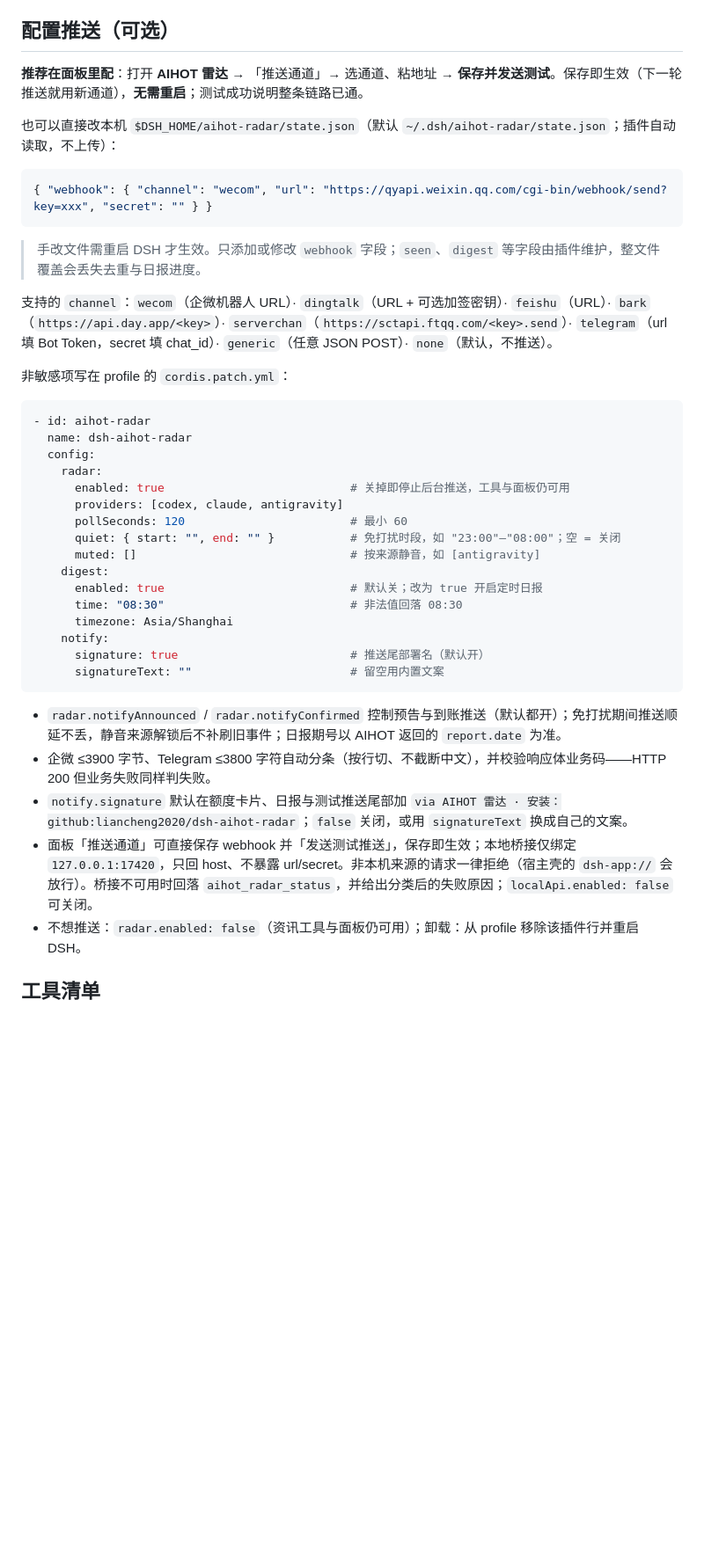
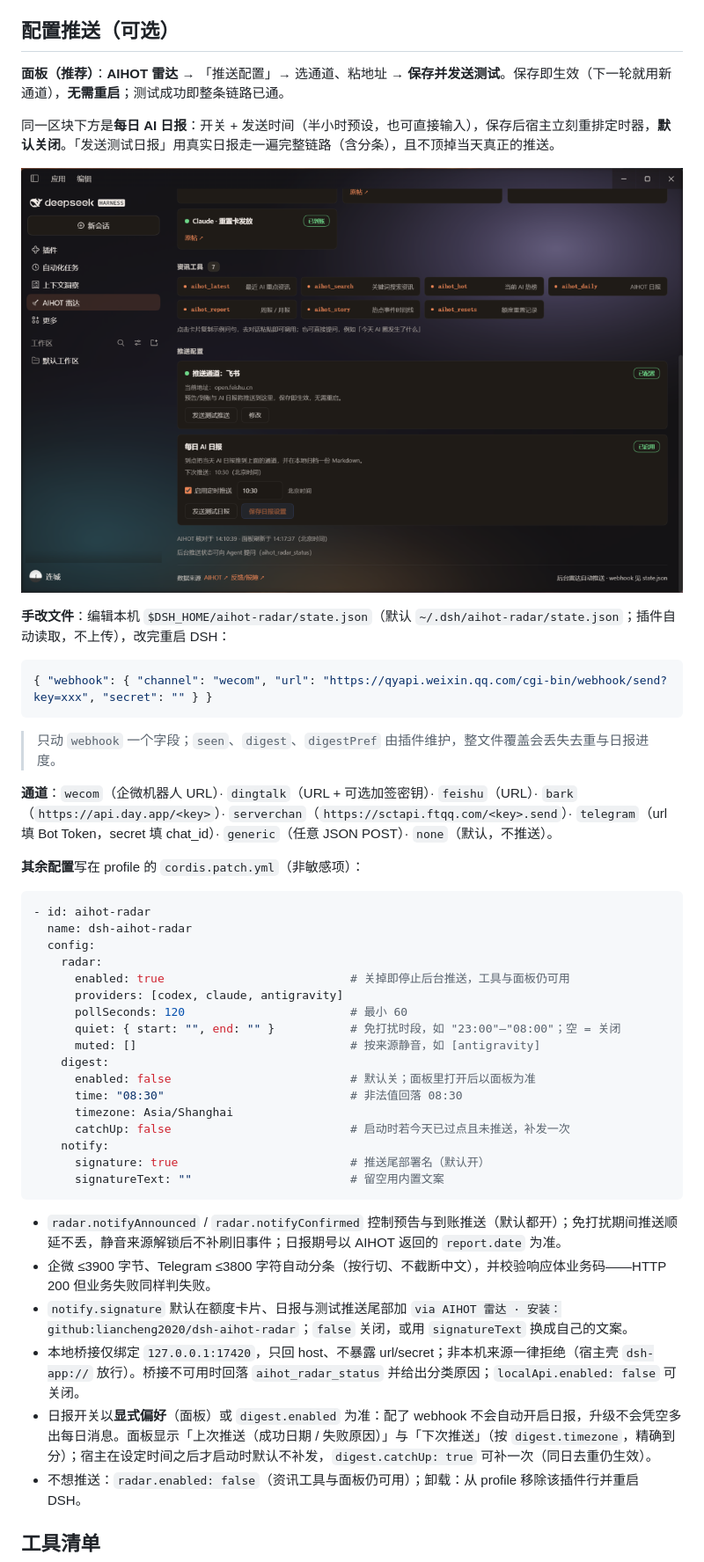
Before and after one commit to liancheng2020/dsh-aihot-radar, a Markdown page: README.md, the part around one of its changes. Shown at 88% size. GitHub-like rendering; pictures changed too: assets/panel-push.png (added); blank space fills up the shorter version.

````diff
--- a/README.md
+++ b/README.md
@@ -50,19 +50,23 @@ dsh plugin --profile web add https://github.com/liancheng2020/dsh-aihot-radar/re
 
 ## 配置推送（可选）
 
-**推荐在面板里配**：打开 **AIHOT 雷达** → 「推送通道」→ 选通道、粘地址 → **保存并发送测试**。保存即生效（下一轮推送就用新通道），**无需重启**；测试成功说明整条链路已通。
+**面板（推荐）**：**AIHOT 雷达** → 「推送配置」→ 选通道、粘地址 → **保存并发送测试**。保存即生效（下一轮就用新通道），**无需重启**；测试成功即整条链路已通。
 
-也可以直接改本机 `$DSH_HOME/aihot-radar/state.json`（默认 `~/.dsh/aihot-radar/state.json`；插件自动读取，不上传）：
+同一区块下方是**每日 AI 日报**：开关 + 发送时间（半小时预设，也可直接输入），保存后宿主立刻重排定时器，**默认关闭**。「发送测试日报」用真实日报走一遍完整链路（含分条），且不顶掉当天真正的推送。
+
+![推送配置面板：通道摘要（飞书 / 已配置 / 当前地址）与每日 AI 日报（启用开关、发送时间、北京时间、下次推送、测试与保存）](assets/panel-push.png)
+
+**手改文件**：编辑本机 `$DSH_HOME/aihot-radar/state.json`（默认 `~/.dsh/aihot-radar/state.json`；插件自动读取，不上传），改完重启 DSH：
 
 ```json
 { "webhook": { "channel": "wecom", "url": "https://qyapi.weixin.qq.com/cgi-bin/webhook/send?key=xxx", "secret": "" } }
 ```
 
-> 手改文件需重启 DSH 才生效。只添加或修改 `webhook` 字段；`seen`、`digest` 等字段由插件维护，整文件覆盖会丢失去重与日报进度。
+> 只动 `webhook` 一个字段；`seen`、`digest`、`digestPref` 由插件维护，整文件覆盖会丢失去重与日报进度。
 
-支持的 `channel`：`wecom`（企微机器人 URL）· `dingtalk`（URL + 可选加签密钥）· `feishu`（URL）· `bark`（`https://api.day.app/<key>`）· `serverchan`（`https://sctapi.ftqq.com/<key>.send`）· `telegram`（url 填 Bot Token，secret 填 chat_id）· `generic`（任意 JSON POST）· `none`（默认，不推送）。
+**通道**：`wecom`（企微机器人 URL）· `dingtalk`（URL + 可选加签密钥）· `feishu`（URL）· `bark`（`https://api.day.app/<key>`）· `serverchan`（`https://sctapi.ftqq.com/<key>.send`）· `telegram`（url 填 Bot Token，secret 填 chat_id）· `generic`（任意 JSON POST）· `none`（默认，不推送）。
 
-非敏感项写在 profile 的 `cordis.patch.yml`：
+**其余配置**写在 profile 的 `cordis.patch.yml`（非敏感项）：
 
 ```yaml
 - id: aihot-radar
@@ -75,9 +79,10 @@ dsh plugin --profile web add https://github.com/liancheng2020/dsh-aihot-radar/re
       quiet: { start: "", end: "" }           # 免打扰时段，如 "23:00"–"08:00"；空 = 关闭
       muted: []                               # 按来源静音，如 [antigravity]
     digest:
-      enabled: true                           # 默认关；改为 true 开启定时日报
+      enabled: false                          # 默认关；面板里打开后以面板为准
       time: "08:30"                           # 非法值回落 08:30
       timezone: Asia/Shanghai
+      catchUp: false                          # 启动时若今天已过点且未推送，补发一次
     notify:
       signature: true                         # 推送尾部署名（默认开）
       signatureText: ""                       # 留空用内置文案
@@ -86,7 +91,8 @@ dsh plugin --profile web add https://github.com/liancheng2020/dsh-aihot-radar/re
 - `radar.notifyAnnounced` / `radar.notifyConfirmed` 控制预告与到账推送（默认都开）；免打扰期间推送顺延不丢，静音来源解锁后不补刷旧事件；日报期号以 AIHOT 返回的 `report.date` 为准。
 - 企微 ≤3900 字节、Telegram ≤3800 字符自动分条（按行切、不截断中文），并校验响应体业务码——HTTP 200 但业务失败同样判失败。
 - `notify.signature` 默认在额度卡片、日报与测试推送尾部加 `via AIHOT 雷达 · 安装：github:liancheng2020/dsh-aihot-radar`；`false` 关闭，或用 `signatureText` 换成自己的文案。
-- 面板「推送通道」可直接保存 webhook 并「发送测试推送」，保存即生效；本地桥接仅绑定 `127.0.0.1:17420`，只回 host、不暴露 url/secret。非本机来源的请求一律拒绝（宿主壳的 `dsh-app://` 会放行）。桥接不可用时回落 `aihot_radar_status`，并给出分类后的失败原因；`localApi.enabled: false` 可关闭。
+- 本地桥接仅绑定 `127.0.0.1:17420`，只回 host、不暴露 url/secret；非本机来源一律拒绝（宿主壳 `dsh-app://` 放行）。桥接不可用时回落 `aihot_radar_status` 并给出分类原因；`localApi.enabled: false` 可关闭。
+- 日报开关以**显式偏好**（面板）或 `digest.enabled` 为准：配了 webhook 不会自动开启日报，升级不会凭空多出每日消息。面板显示「上次推送（成功日期 / 失败原因）」与「下次推送」（按 `digest.timezone`，精确到分）；宿主在设定时间之后才启动时默认不补发，`digest.catchUp: true` 可补一次（同日去重仍生效）。
 - 不想推送：`radar.enabled: false`（资讯工具与面板仍可用）；卸载：从 profile 移除该插件行并重启 DSH。
 
 ## 工具清单
````
Also changed, not shown: other parts of README.md (+4 -4 lines), CHANGELOG.md (+27 -0 lines), README.en.md (+17 -11 lines), 1 other file.
